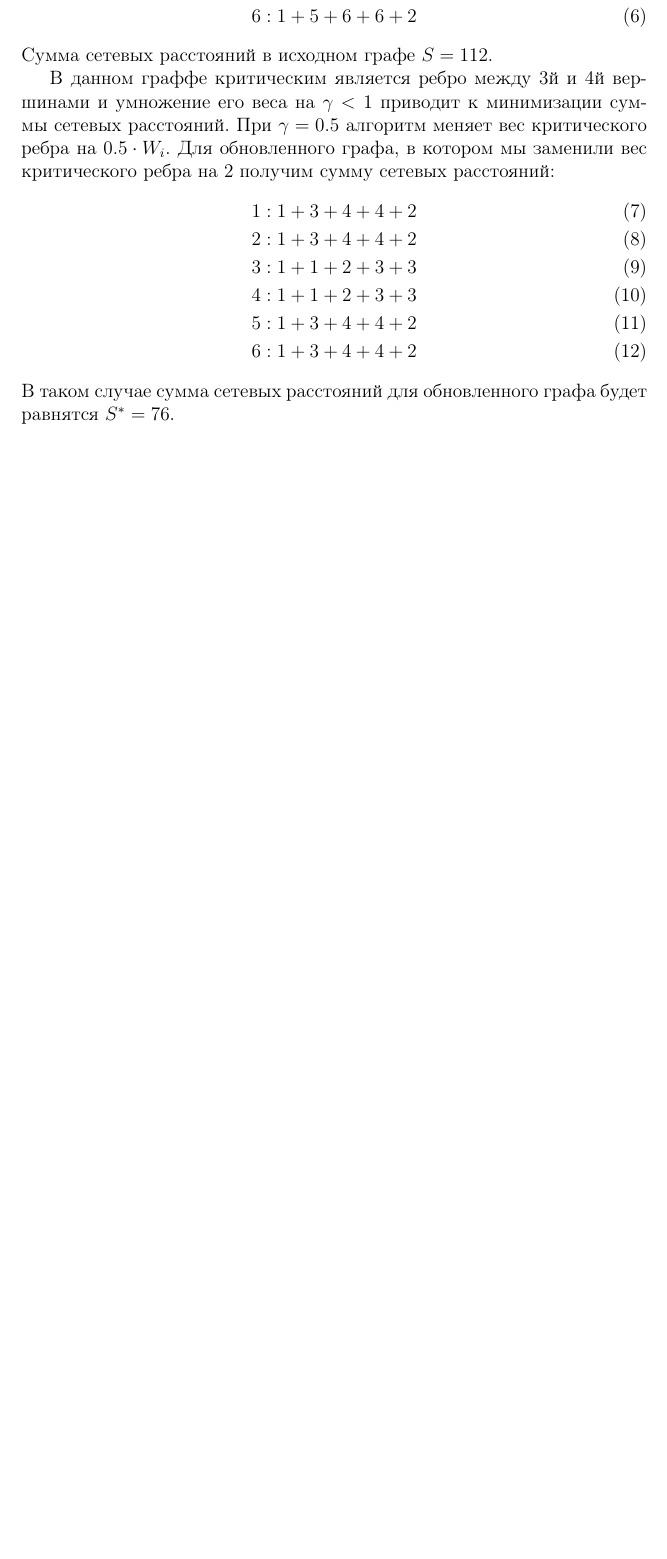
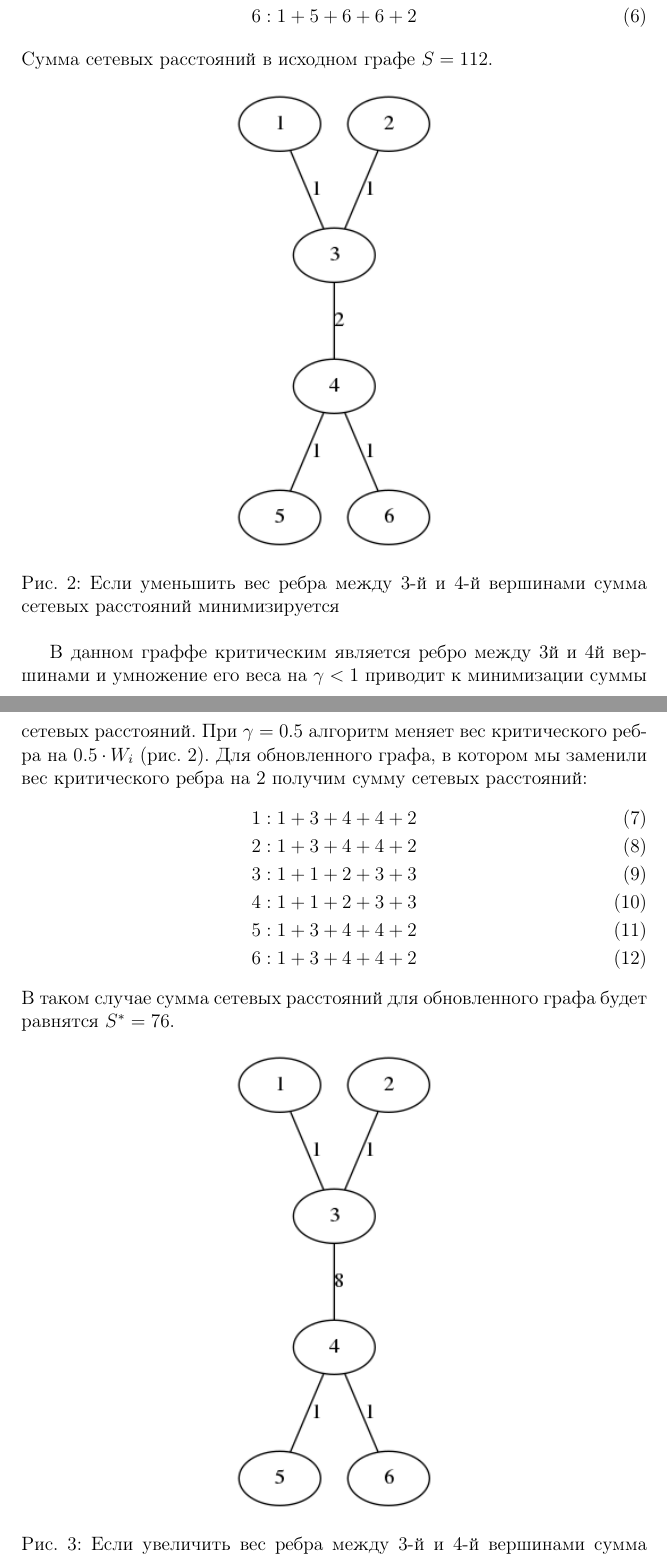
Before and after one commit to anotherhelloworld/graphvlad, a LaTeX document (report/report.tex): part of page 4 of 5 before the commit and two parts of pages 5 and 6 of 7 after it, the two joined at a grey line, cut so that both start at the same text, the shorter picture padded with empty space. Compiled offline with pdfLaTeX.

Commit message:
Add images to the report

```diff
--- a/report/report.tex
+++ b/report/report.tex
@@ -3,6 +3,7 @@
 \usepackage{amssymb}
 \usepackage{listings}
 \usepackage{amsmath}
+\usepackage{graphicx}
 
 % Russian specicfic
 % -------------------------
@@ -133,10 +141,17 @@ void Graph::Dijkstra(int v) {
 \end{gather}
 Сумма сетевых расстояний в исходном графе $S = 112$.
 
+\begin{figure}[h]
+    \centering
+    \includegraphics[scale=0.7]{min_graph_2.png}
+    \caption{Если уменьшить вес ребра между 3-й и 4-й вершинами сумма сетевых расстояний минимизируется}
+    \label{fig:min_graph_2}
+\end{figure}
+
 В данном граффе критическим является ребро между
 3й и 4й вершинами и умножение его веса на
 $\gamma < 1$ приводит к минимизации суммы сетевых расстояний.
-При $\gamma = 0.5$ алгоритм меняет вес критического ребра на $0.5 \cdot W_i$.
+При $\gamma = 0.5$ алгоритм меняет вес критического ребра на $0.5 \cdot W_i$ (рис.~\ref{fig:min_graph_2}).
 Для обновленного графа, в котором мы заменили вес критического ребра на 2 получим сумму сетевых расстояний:
 \begin{gather}
 1 : 1 + 3 + 4 + 4 + 2 \\
@@ -147,6 +162,13 @@ $\gamma < 1$ приводит к минимизации суммы сетевы
 6 : 1 + 3 + 4 + 4 + 2
 \end{gather}
 В таком случае сумма сетевых расстояний для обновленного графа будет равнятся $S^* = 76$.
+
+\begin{figure}[h]
+    \centering
+    \includegraphics[scale=0.7]{min_graph_8.png}
+    \caption{Если увеличить вес ребра между 3-й и 4-й вершинами сумма сетевых расстояний максимизируется}
+    \label{fig:min_graph_8}
+\end{figure}
 
 \paragraph{Пример с графом срднего размера}
 
```
Also changed, not shown: report/report.tex (11 more changed lines).
